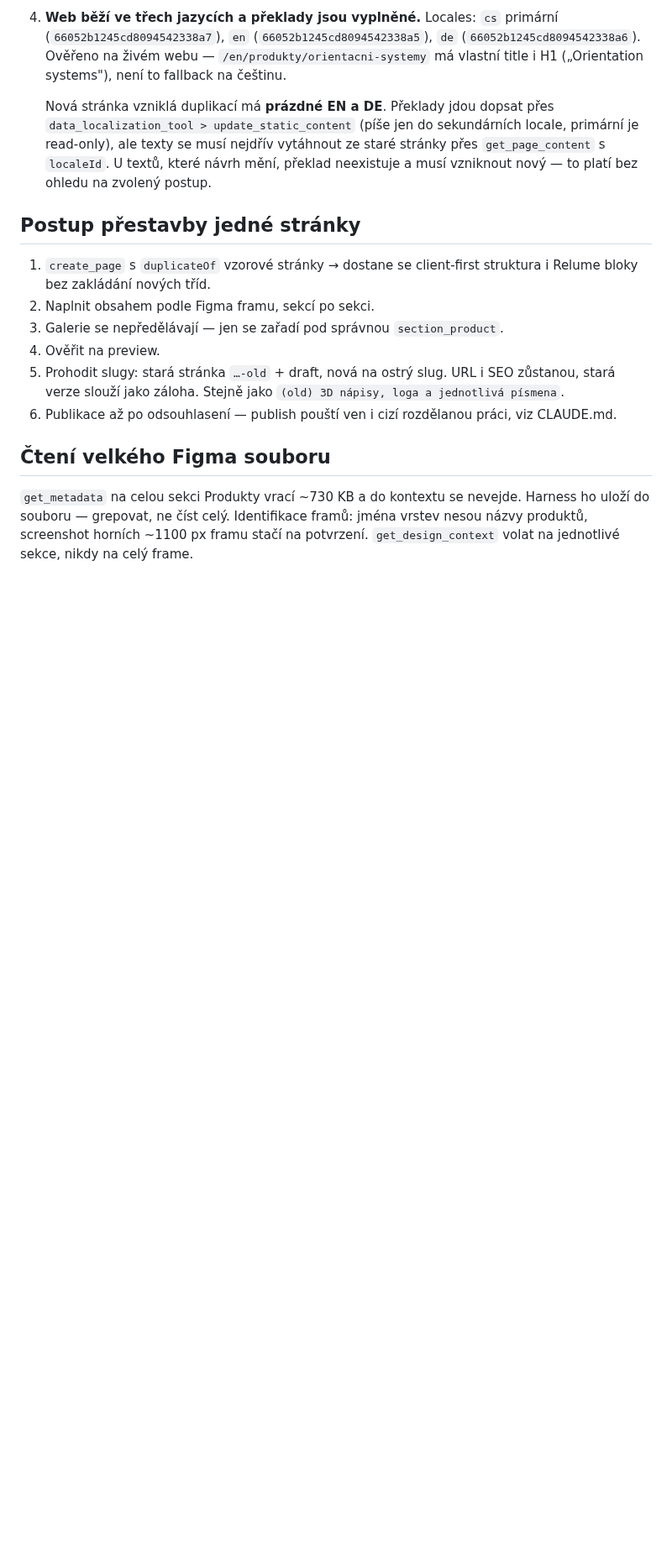
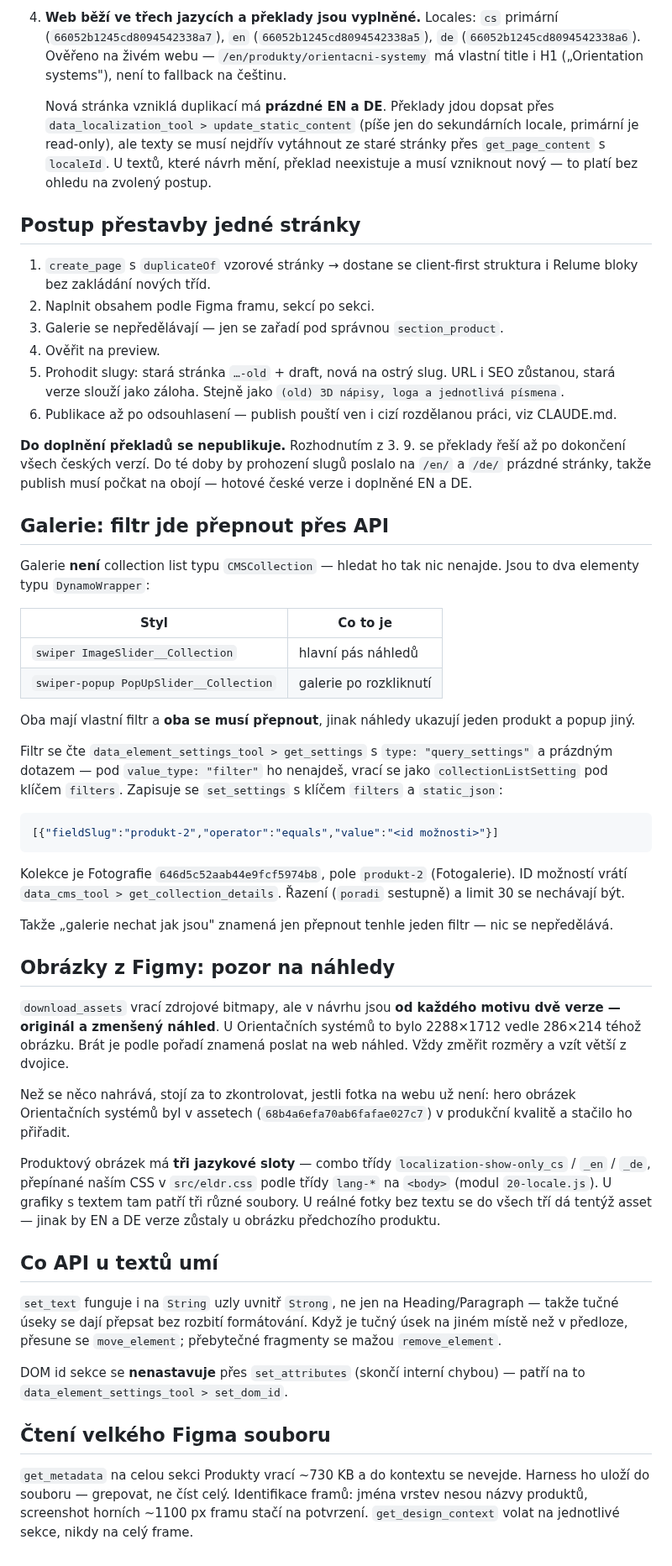
Before and after one commit to lukas-webkit-studio/eldr, a Markdown page: docs/produktove-stranky-figma.md, the part around one of its changes. Shown at 84% size. Rendered like a GitHub page; blank space fills up the shorter version.

Commit message:
docs: postup ověřený na první přestavěné stránce
Orientační systémy jsou postavené, takže přibývá to, co se u nich zjistilo.

Galerie se přepíná filtrem na collection listu přes API, ne ručně —
popisuje, jak filtr přečíst a zapsat a že listy jsou dva, náhledový
a popupový. Přepnout se musí oba.

Dále varuje, že návrh obsahuje od každé fotky originál i zmenšený náhled,
a připomíná tři jazykové sloty produktového obrázku.

Co-Authored-By: Claude Opus 5 <noreply@anthropic.com>
Claude-Session: https://claude.ai/code/session_01QwBc9aP25bzN4TazddV548

````diff
--- a/docs/produktove-stranky-figma.md
+++ b/docs/produktove-stranky-figma.md
@@ -129,6 +129,68 @@ Pořadí je pořadí v menu, ne abecední.
 6. Publikace až po odsouhlasení — publish pouští ven i cizí rozdělanou
    práci, viz CLAUDE.md.
 
+**Do doplnění překladů se nepublikuje.** Rozhodnutím z 3. 9. se překlady
+řeší až po dokončení všech českých verzí. Do té doby by prohození slugů
+poslalo na `/en/` a `/de/` prázdné stránky, takže publish musí počkat na
+obojí — hotové české verze i doplněné EN a DE.
+
+## Galerie: filtr jde přepnout přes API
+
+Galerie **není** collection list typu `CMSCollection` — hledat ho tak nic
+nenajde. Jsou to dva elementy typu `DynamoWrapper`:
+
+| Styl | Co to je |
+|---|---|
+| `swiper ImageSlider__Collection` | hlavní pás náhledů |
+| `swiper-popup PopUpSlider__Collection` | galerie po rozkliknutí |
+
+Oba mají vlastní filtr a **oba se musí přepnout**, jinak náhledy ukazují
+jeden produkt a popup jiný.
+
+Filtr se čte `data_element_settings_tool > get_settings` s
+`type: "query_settings"` a prázdným dotazem — pod `value_type: "filter"` ho
+nenajdeš, vrací se jako `collectionListSetting` pod klíčem `filters`.
+Zapisuje se `set_settings` s klíčem `filters` a `static_json`:
+
+```json
+[{"fieldSlug":"produkt-2","operator":"equals","value":"<id možnosti>"}]
+```
+
+Kolekce je Fotografie `646d5c52aab44e9fcf5974b8`, pole `produkt-2`
+(Fotogalerie). ID možností vrátí `data_cms_tool > get_collection_details`.
+Řazení (`poradi` sestupně) a limit 30 se nechávají být.
+
+Takže „galerie nechat jak jsou" znamená jen přepnout tenhle jeden filtr —
+nic se nepředělává.
+
+## Obrázky z Figmy: pozor na náhledy
+
+`download_assets` vrací zdrojové bitmapy, ale v návrhu jsou **od každého
+motivu dvě verze — originál a zmenšený náhled**. U Orientačních systémů to
+bylo 2288×1712 vedle 286×214 téhož obrázku. Brát je podle pořadí znamená
+poslat na web náhled. Vždy změřit rozměry a vzít větší z dvojice.
+
+Než se něco nahrává, stojí za to zkontrolovat, jestli fotka na webu už
+není: hero obrázek Orientačních systémů byl v assetech
+(`68b4a6efa70ab6fafae027c7`) v produkční kvalitě a stačilo ho přiřadit.
+
+Produktový obrázek má **tři jazykové sloty** — combo třídy
+`localization-show-only_cs` / `_en` / `_de`, přepínané naším CSS v
+`src/eldr.css` podle třídy `lang-*` na `<body>` (modul `20-locale.js`).
+U grafiky s textem tam patří tři různé soubory. U reálné fotky bez textu
+se do všech tří dá tentýž asset — jinak by EN a DE verze zůstaly
+u obrázku předchozího produktu.
+
+## Co API u textů umí
+
+`set_text` funguje i na `String` uzly uvnitř `Strong`, ne jen na
+Heading/Paragraph — takže tučné úseky se dají přepsat bez rozbití
+formátování. Když je tučný úsek na jiném místě než v předloze, přesune se
+`move_element`; přebytečné fragmenty se mažou `remove_element`.
+
+DOM id sekce se **nenastavuje** přes `set_attributes` (skončí interní
+chybou) — patří na to `data_element_settings_tool > set_dom_id`.
+
 ## Čtení velkého Figma souboru
 
 `get_metadata` na celou sekci Produkty vrací ~730 KB a do kontextu se
````
Also changed, not shown: other parts of docs/produktove-stranky-figma.md (+1 -1 lines).
